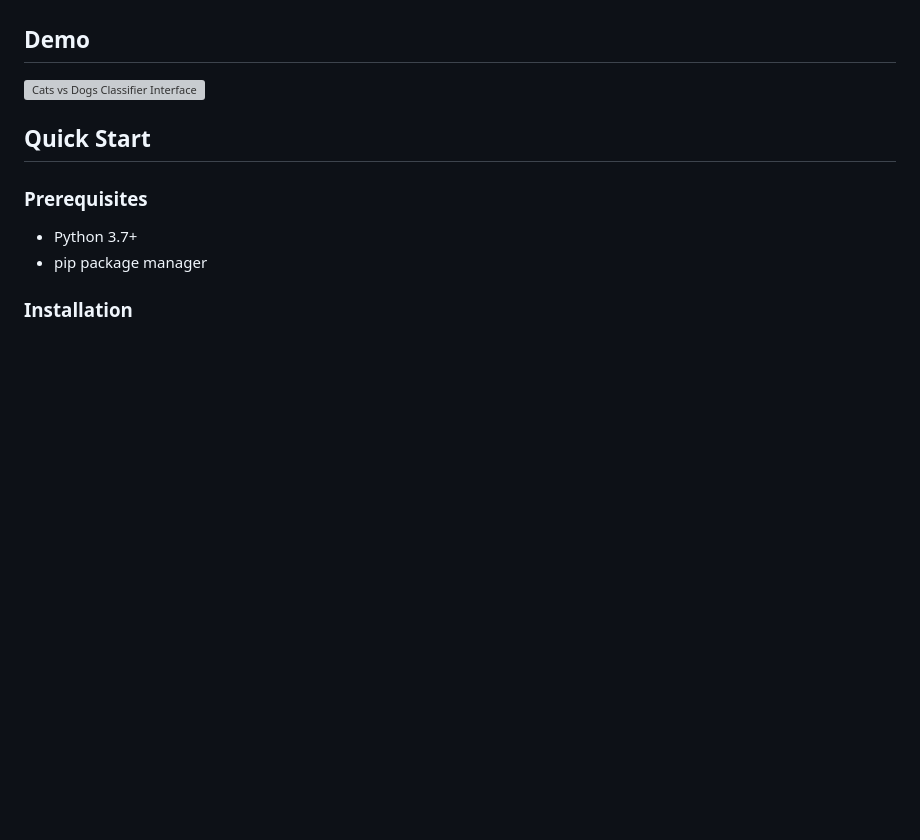
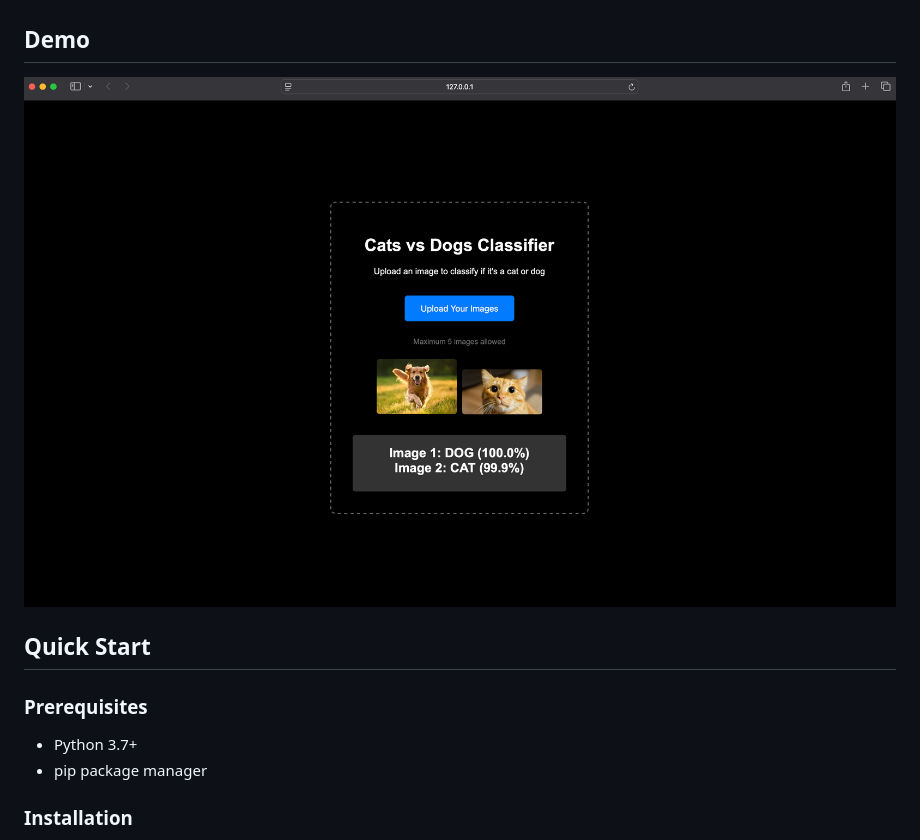
Before and after one commit to Anand0295/cats-vs-dogs-classifier, a Markdown page: README.md, the part around the change. Rendered like a GitHub page; blank space fills up the shorter version; grey boxes are pictures that could not be loaded.

```diff
--- a/README.md
+++ b/README.md
@@ -12,7 +12,7 @@ A high-accuracy image classification web application that distinguishes between
 
 ## Demo
 
-![Cats vs Dogs Classifier Interface](/Users/anand/Portfolio/demo.png)
+![Cats vs Dogs Classifier Interface](demo.png)
 
 ## Quick Start
 
```
